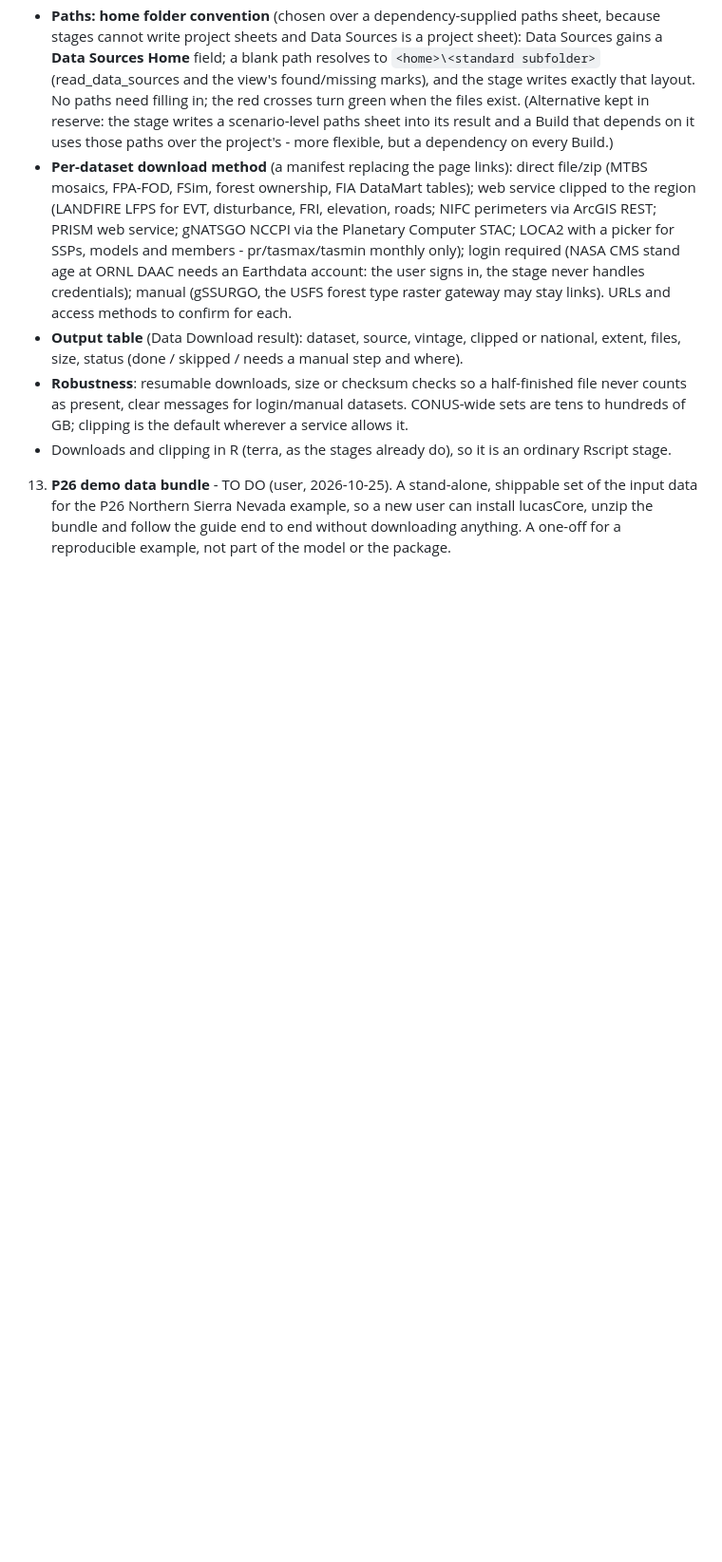
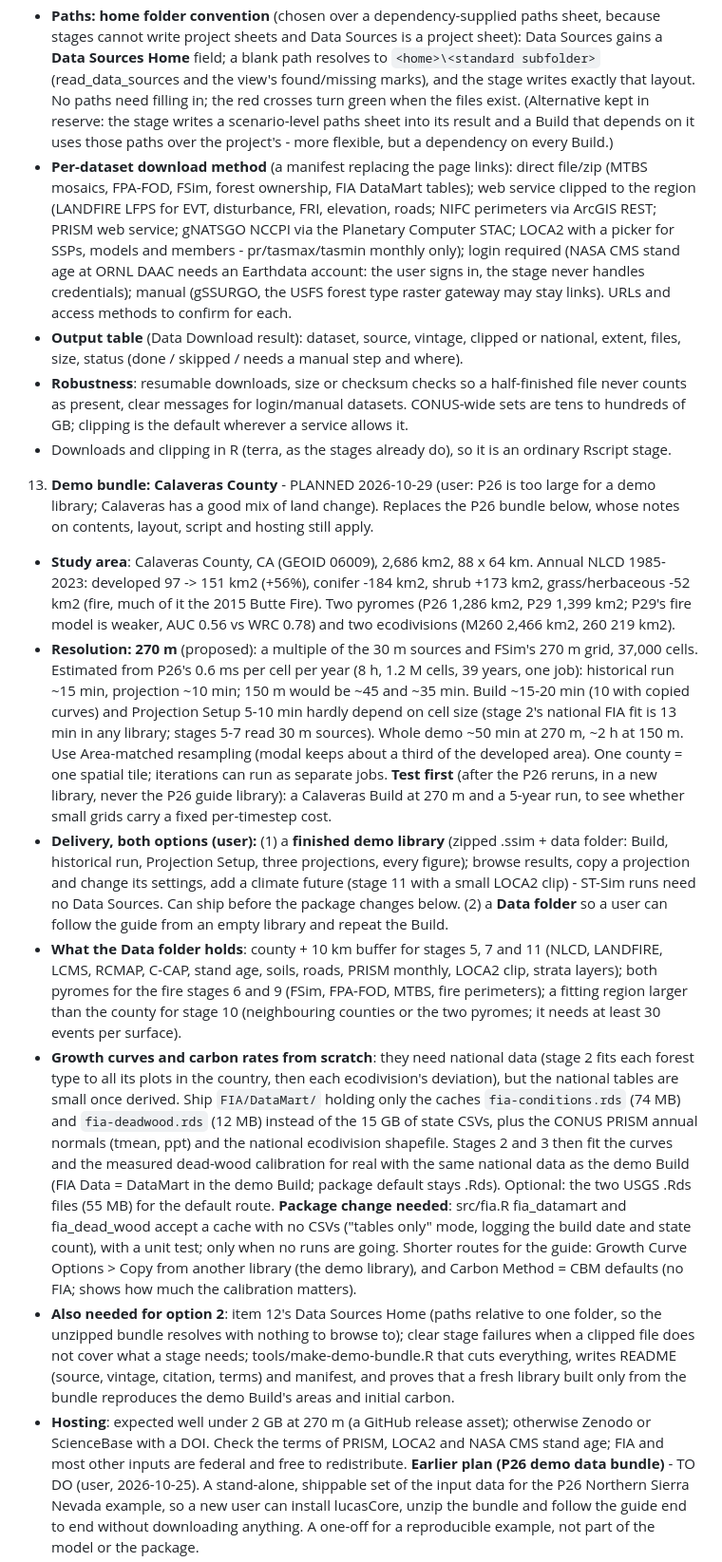
Before and after one commit to bsleeter/lucasCore, a Markdown page: docs/ui-improvements.md, the part around one of its changes. Shown at 95% size. GitHub-like rendering; blank space fills up the shorter version.

Commit message:
To-do 13: Calaveras County demo bundle plan (270 m, finished library + Data folder, FIA caches for stages 2-3)
Co-Authored-By: Claude Opus 5.5 <noreply@anthropic.com>

```diff
--- a/docs/ui-improvements.md
+++ b/docs/ui-improvements.md
@@ -208,7 +208,42 @@ figures, which are redone once after the P26 rerun.
    - **Robustness**: resumable downloads, size or checksum checks so a half-finished file never counts as present, clear messages for
      login/manual datasets. CONUS-wide sets are tens to hundreds of GB; clipping is the default wherever a service allows it.
    - Downloads and clipping in R (terra, as the stages already do), so it is an ordinary Rscript stage.
-13. **P26 demo data bundle** - TO DO (user, 2026-10-25). A stand-alone, shippable set of the input data for the P26 Northern Sierra
+13. **Demo bundle: Calaveras County** - PLANNED 2026-10-29 (user: P26 is too large for a demo library; Calaveras has a good mix of
+   land change). Replaces the P26 bundle below, whose notes on contents, layout, script and hosting still apply.
+   - **Study area**: Calaveras County, CA (GEOID 06009), 2,686 km2, 88 x 64 km. Annual NLCD 1985-2023: developed 97 -> 151 km2
+     (+56%), conifer -184 km2, shrub +173 km2, grass/herbaceous -52 km2 (fire, much of it the 2015 Butte Fire). Two pyromes (P26 1,286
+     km2, P29 1,399 km2; P29's fire model is weaker, AUC 0.56 vs WRC 0.78) and two ecodivisions (M260 2,466 km2, 260 219 km2).
+   - **Resolution: 270 m** (proposed): a multiple of the 30 m sources and FSim's 270 m grid, 37,000 cells. Estimated from P26's 0.6 ms
+     per cell per year (8 h, 1.2 M cells, 39 years, one job): historical run ~15 min, projection ~10 min; 150 m would be ~45 and ~35
+     min. Build ~15-20 min (10 with copied curves) and Projection Setup 5-10 min hardly depend on cell size (stage 2's national FIA fit
+     is 13 min in any library; stages 5-7 read 30 m sources). Whole demo ~50 min at 270 m, ~2 h at 150 m. Use Area-matched resampling
+     (modal keeps about a third of the developed area). One county = one spatial tile; iterations can run as separate jobs.
+     **Test first** (after the P26 reruns, in a new library, never the P26 guide library): a Calaveras Build at 270 m and a 5-year run,
+     to see whether small grids carry a fixed per-timestep cost.
+   - **Delivery, both options (user):** (1) a **finished demo library** (zipped .ssim + data folder: Build, historical run, Projection
+     Setup, three projections, every figure); browse results, copy a projection and change its settings, add a climate future (stage 11
+     with a small LOCA2 clip) - ST-Sim runs need no Data Sources. Can ship before the package changes below. (2) a **Data folder** so a
+     user can follow the guide from an empty library and repeat the Build.
+   - **What the Data folder holds**: county + 10 km buffer for stages 5, 7 and 11 (NLCD, LANDFIRE, LCMS, RCMAP, C-CAP, stand age,
+     soils, roads, PRISM monthly, LOCA2 clip, strata layers); both pyromes for the fire stages 6 and 9 (FSim, FPA-FOD, MTBS, fire
+     perimeters); a fitting region larger than the county for stage 10 (neighbouring counties or the two pyromes; it needs at least 30
+     events per surface).
+   - **Growth curves and carbon rates from scratch**: they need national data (stage 2 fits each forest type to all its plots in the
+     country, then each ecodivision's deviation), but the national tables are small once derived. Ship `FIA/DataMart/` holding only the
+     caches `fia-conditions.rds` (74 MB) and `fia-deadwood.rds` (12 MB) instead of the 15 GB of state CSVs, plus the CONUS PRISM annual
+     normals (tmean, ppt) and the national ecodivision shapefile. Stages 2 and 3 then fit the curves and the measured dead-wood
+     calibration for real with the same national data as the demo Build (FIA Data = DataMart in the demo Build; package default stays
+     .Rds). Optional: the two USGS .Rds files (55 MB) for the default route. **Package change needed**: src/fia.R fia_datamart and
+     fia_dead_wood accept a cache with no CSVs ("tables only" mode, logging the build date and state count), with a unit test; only
+     when no runs are going. Shorter routes for the guide: Growth Curve Options > Copy from another library (the demo library), and
+     Carbon Method = CBM defaults (no FIA; shows how much the calibration matters).
+   - **Also needed for option 2**: item 12's Data Sources Home (paths relative to one folder, so the unzipped bundle resolves with
+     nothing to browse to); clear stage failures when a clipped file does not cover what a stage needs; tools/make-demo-bundle.R that
+     cuts everything, writes README (source, vintage, citation, terms) and manifest, and proves that a fresh library built only from the
+     bundle reproduces the demo Build's areas and initial carbon.
+   - **Hosting**: expected well under 2 GB at 270 m (a GitHub release asset); otherwise Zenodo or ScienceBase with a DOI. Check the
+     terms of PRISM, LOCA2 and NASA CMS stand age; FIA and most other inputs are federal and free to redistribute.
+   **Earlier plan (P26 demo data bundle)** - TO DO (user, 2026-10-25). A stand-alone, shippable set of the input data for the P26 Northern Sierra
    Nevada example, so a new user can install lucasCore, unzip the bundle and follow the guide end to end without downloading anything.
    A one-off for a reproducible example, not part of the model or the package.
    - **Contents**: every Data Sources input the P26 Build, historical run, Projection Setup and Projection Climate read, clipped to P26
```
Also changed, not shown: other parts of docs/ui-improvements.md (+1 -1 lines).
